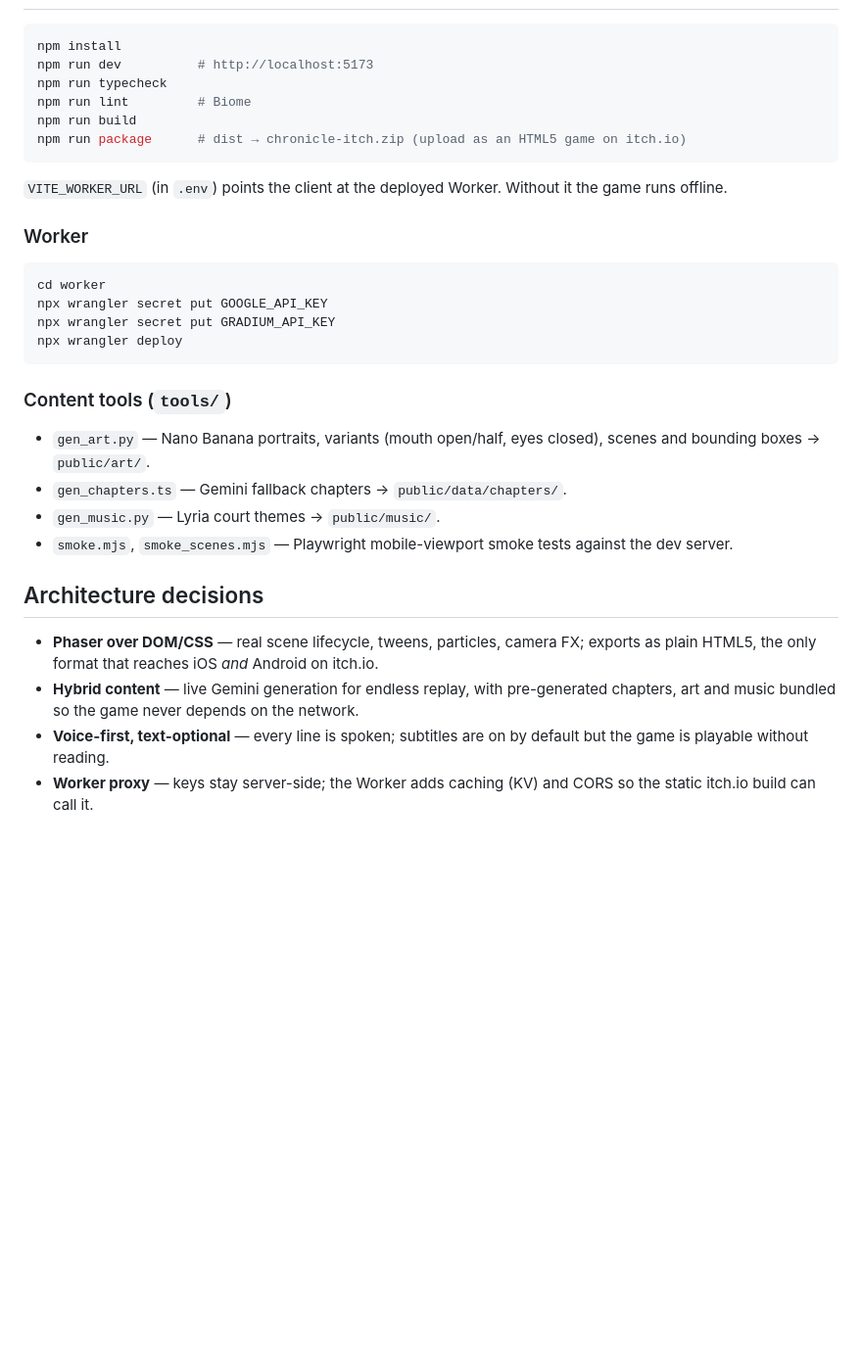
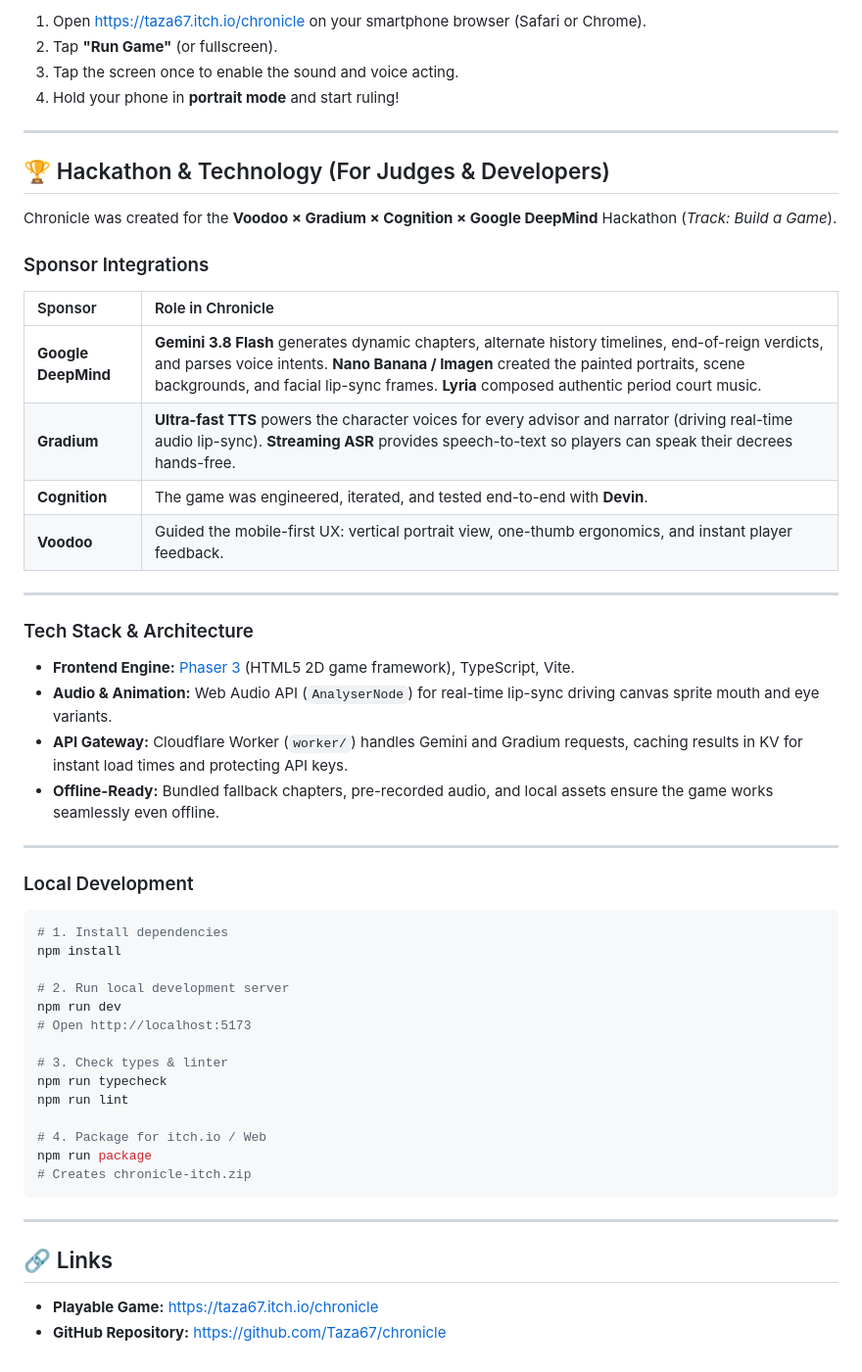
Before and after one commit to Taza67/chronicle, a Markdown page: README.md, the part around one of its changes. Shown at 98% size. Drawn GitHub-style; blank space fills up the shorter version.

````diff
--- a/README.md
+++ b/README.md
@@ -37,34 +52,56 @@ actually did, then hear what really happened — or an AI-written alternate hist
+1. Open [https://taza67.itch.io/chronicle](https://taza67.itch.io/chronicle) on your smartphone browser (Safari or Chrome).
+2. Tap **"Run Game"** (or fullscreen).
+3. Tap the screen once to enable the sound and voice acting.
+4. Hold your phone in **portrait mode** and start ruling!
+
+---
+
+## 🏆 Hackathon & Technology (For Judges & Developers)
+
+Chronicle was created for the **Voodoo × Gradium × Cognition × Google DeepMind** Hackathon (*Track: Build a Game*).
+
+### Sponsor Integrations
+
+| Sponsor | Role in Chronicle |
+| :--- | :--- |
+| **Google DeepMind** | **Gemini 3.8 Flash** generates dynamic chapters, alternate history timelines, end-of-reign verdicts, and parses voice intents. **Nano Banana / Imagen** created the painted portraits, scene backgrounds, and facial lip-sync frames. **Lyria** composed authentic period court music. |
+| **Gradium** | **Ultra-fast TTS** powers the character voices for every advisor and narrator (driving real-time audio lip-sync). **Streaming ASR** provides speech-to-text so players can speak their decrees hands-free. |
+| **Cognition** | The game was engineered, iterated, and tested end-to-end with **Devin**. |
+| **Voodoo** | Guided the mobile-first UX: vertical portrait view, one-thumb ergonomics, and instant player feedback. |
+
+---
+
+### Tech Stack & Architecture
+
+* **Frontend Engine:** [Phaser 3](https://phaser.io) (HTML5 2D game framework), TypeScript, Vite.
+* **Audio & Animation:** Web Audio API (`AnalyserNode`) for real-time lip-sync driving canvas sprite mouth and eye variants.
+* **API Gateway:** Cloudflare Worker (`worker/`) handles Gemini and Gradium requests, caching results in KV for instant load times and protecting API keys.
+* **Offline-Ready:** Bundled fallback chapters, pre-recorded audio, and local assets ensure the game works seamlessly even offline.
+
+---
+
+### Local Development
 
 ```bash
+# 1. Install dependencies
 npm install
-npm run dev          # http://localhost:5173
+
+# 2. Run local development server
+npm run dev
+# Open http://localhost:5173
+
+# 3. Check types & linter
 npm run typecheck
-npm run lint         # Biome
-npm run build
-npm run package      # dist → chronicle-itch.zip (upload as an HTML5 game on itch.io)
+npm run lint
+
+# 4. Package for itch.io / Web
+npm run package
+# Creates chronicle-itch.zip
 ```
 
-`VITE_WORKER_URL` (in `.env`) points the client at the deployed Worker. Without it the game runs offline.
+---
 
-### Worker
+## 🔗 Links
 
-```bash
-cd worker
-npx wrangler secret put GOOGLE_API_KEY
-npx wrangler secret put GRADIUM_API_KEY
-npx wrangler deploy
-```
-
-### Content tools (`tools/`)
-
-- `gen_art.py` — Nano Banana portraits, variants (mouth open/half, eyes closed), scenes and bounding boxes → `public/art/`.
-- `gen_chapters.ts` — Gemini fallback chapters → `public/data/chapters/`.
-- `gen_music.py` — Lyria court themes → `public/music/`.
-- `smoke.mjs`, `smoke_scenes.mjs` — Playwright mobile-viewport smoke tests against the dev server.
-
-## Architecture decisions
-
-- **Phaser over DOM/CSS** — real scene lifecycle, tweens, particles, camera FX; exports as plain HTML5, the only format that reaches iOS *and* Android on itch.io.
-- **Hybrid content** — live Gemini generation for endless replay, with pre-generated chapters, art and music bundled so the game never depends on the network.
-- **Voice-first, text-optional** — every line is spoken; subtitles are on by default but the game is playable without reading.
-- **Worker proxy** — keys stay server-side; the Worker adds caching (KV) and CORS so the static itch.io build can call it.
+* **Playable Game:** [https://taza67.itch.io/chronicle](https://taza67.itch.io/chronicle)
+* **GitHub Repository:** [https://github.com/Taza67/chronicle](https://github.com/Taza67/chronicle)
````
Also changed, not shown: other parts of README.md (+42 -27 lines).
